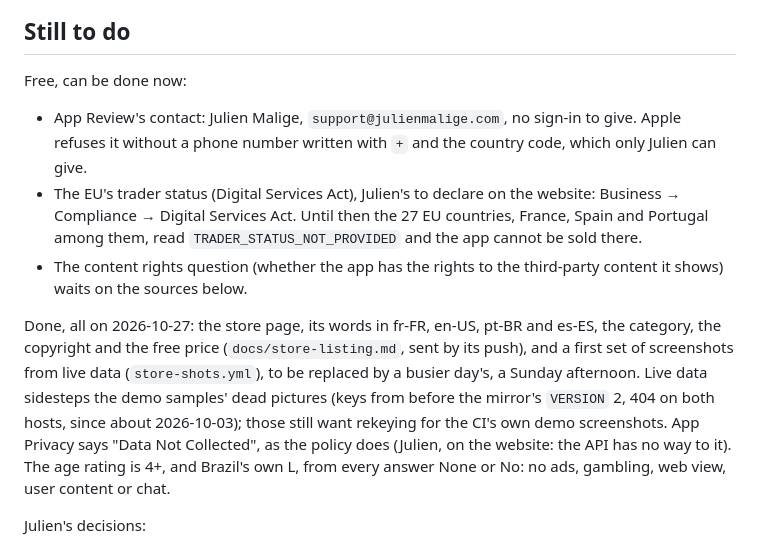
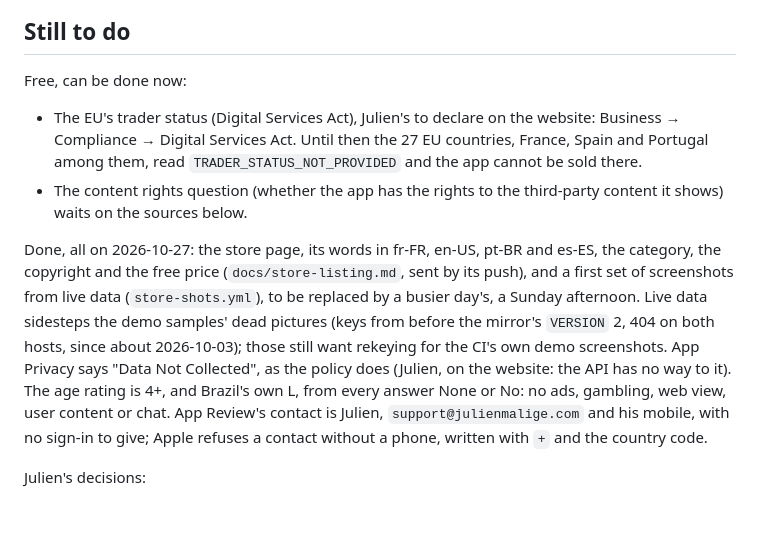
Before and after one commit to JulienMalige/tvscores, a Markdown page: docs/store-release.md, the part around the change. GitHub-like rendering; blank space fills up the shorter version.

Commit message:
App Review's contact is in App Store Connect
Co-Authored-By: Claude Opus 5.5 <noreply@anthropic.com>
Claude-Session: https://claude.ai/code/session_014TmJo1CqhATwxCzuB7fts5

```diff
--- a/docs/store-release.md
+++ b/docs/store-release.md
@@ -62,9 +62,6 @@ What stands between TestFlight and the public store, and what Julien decided.
 
 Free, can be done now:
 
-- App Review's contact: Julien Malige, `support@julienmalige.com`, no sign-in
-  to give. Apple refuses it without a phone number written with `+` and the
-  country code, which only Julien can give.
 - The EU's trader status (Digital Services Act), Julien's to declare on the
   website: Business → Compliance → Digital Services Act. Until then the 27 EU
   countries, France, Spain and Portugal among them, read
@@ -81,7 +78,9 @@ data sidesteps the demo samples' dead pictures (keys from before the mirror's
 rekeying for the CI's own demo screenshots. App Privacy says "Data Not
 Collected", as the policy does (Julien, on the website: the API has no way to
 it). The age rating is 4+, and Brazil's own L, from every answer None or No:
-no ads, gambling, web view, user content or chat.
+no ads, gambling, web view, user content or chat. App Review's contact is
+Julien, `support@julienmalige.com` and his mobile, with no sign-in to give;
+Apple refuses a contact without a phone, written with `+` and the country code.
 
 Julien's decisions:
 
```
